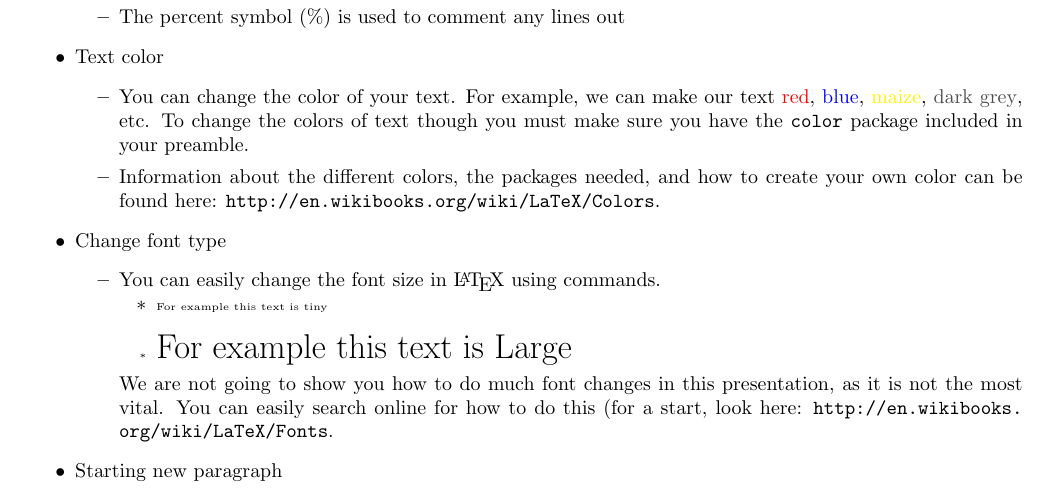
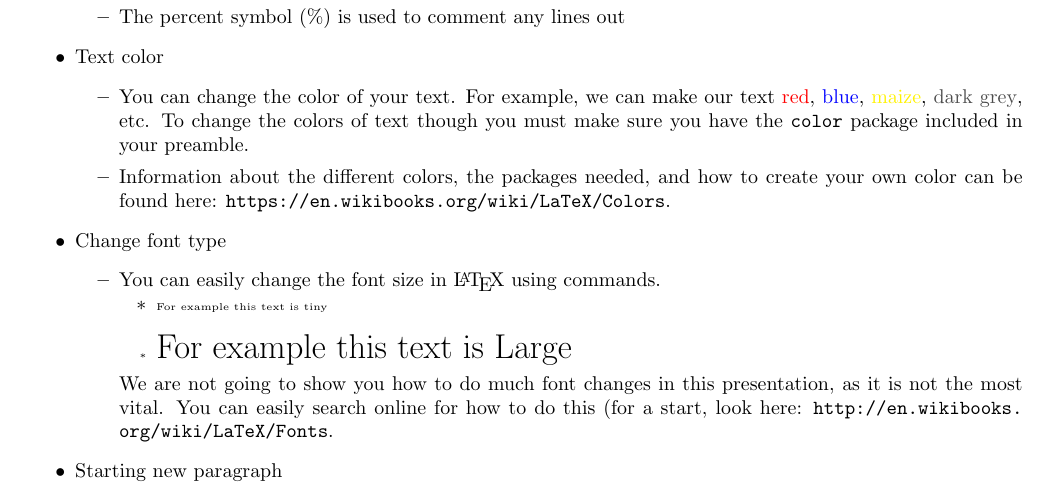
Before and after one commit to StevenHong/LaTeX-Workshop, a LaTeX document (LatexMasterDocument/MasterGuide.tex): part of page 4 of 15, cut so that both start at the same text. Compiled offline with pdfLaTeX.

Commit message:
Update MasterGuide.tex

```diff
--- a/LatexMasterDocument/MasterGuide.tex
+++ b/LatexMasterDocument/MasterGuide.tex
@@ -210,7 +210,7 @@
 			\item You can change the color of your text.
 			For example, we can make our text \textcolor{red}{red}, \textcolor{blue}{blue}, \textcolor{yellow}{maize}, \textcolor{darkgrey}{dark grey}, etc.
 			To change the colors of text though you must make sure you have the \TT{color} package included in your preamble.
-			\item Information about the different colors, the packages needed, and how to create your own color can be found here: \url{http://	en.wikibooks.org/wiki/LaTeX/Colors}.
+			\item Information about the different colors, the packages needed, and how to create your own color can be found here: \url{https://en.wikibooks.org/wiki/LaTeX/Colors}.
 		\end{itemize}
 		\item Change font type
 		\begin{itemize}
```
